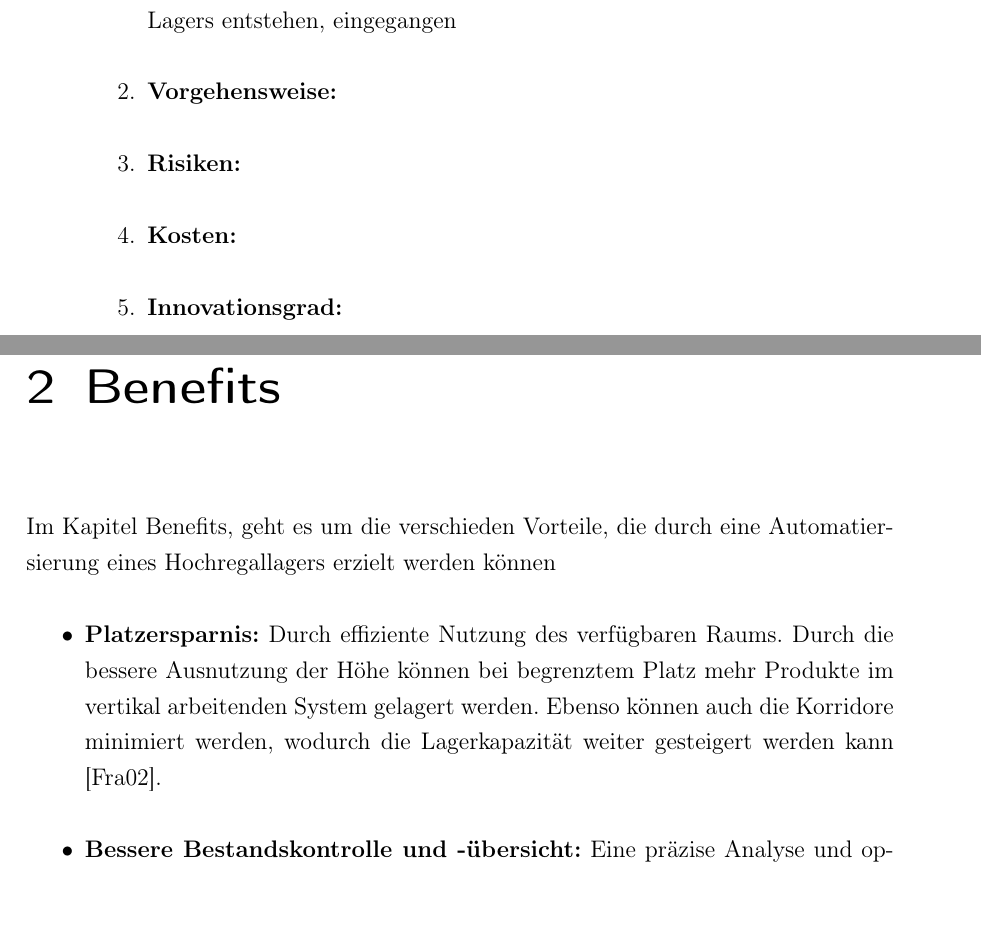
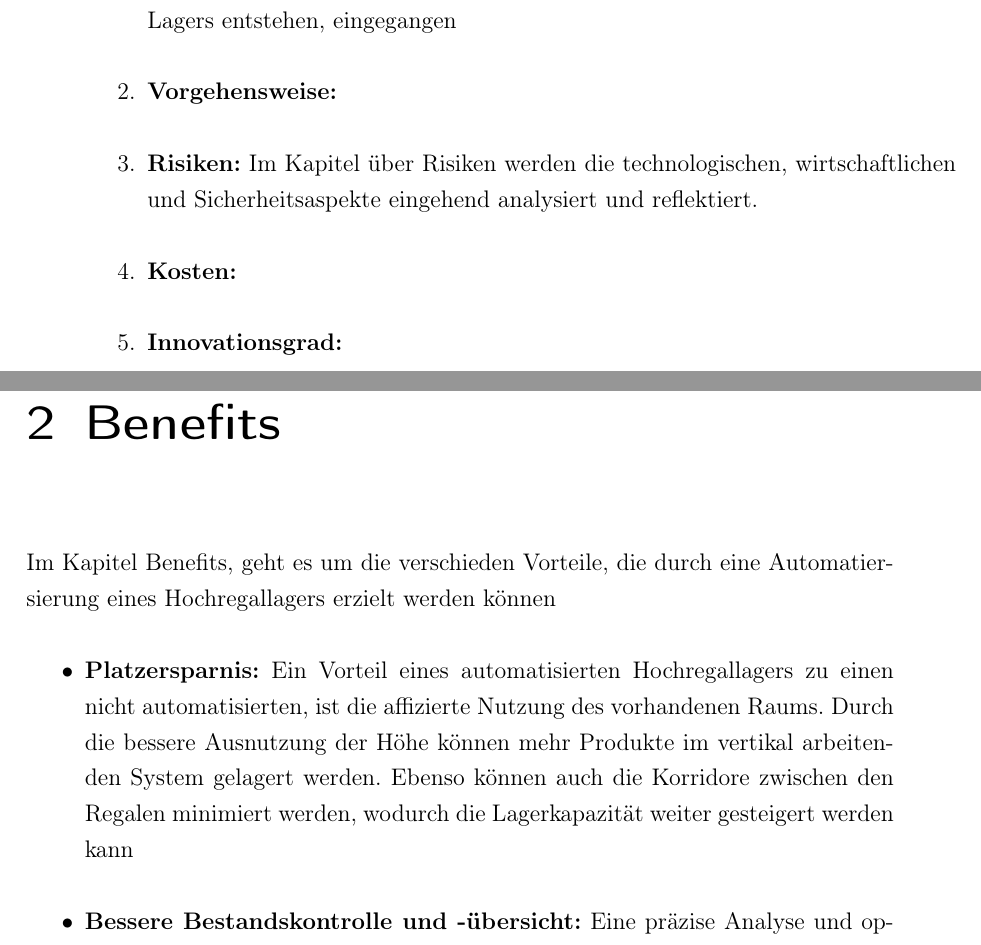
Before and after one commit to peterspatr/Automation_Hausarbeit, a LaTeX book (Doku_Hausarbeit Automation/Hausarbeit_Automation.tex, which reads Doku_Hausarbeit Automation/chapter/Benefits.tex, Doku_Hausarbeit Automation/chapter/einleitung.tex): two parts of pages 12 and 13 of 33, joined at a grey line, cut so that both start at the same text. Compiled offline with pdfLaTeX.

Commit message:
Rsikien v1.4.1

```diff
--- a/Doku_Hausarbeit Automation/chapter/Benefits.tex
+++ b/Doku_Hausarbeit Automation/chapter/Benefits.tex
@@ -30,10 +30,10 @@ Im Kapitel Benefits, geht es um die verschieden Vorteile, die durch eine Automat
 \begin{itemize}
 	%
 	\item \textbf{Platzersparnis:}
-	Durch effiziente Nutzung des verfügbaren Raums. Durch die bessere Ausnutzung der Höhe können bei begrenztem Platz mehr Produkte im vertikal arbeitenden System gelagert werden. Ebenso können auch die Korridore minimiert werden, wodurch die Lagerkapazität weiter gesteigert werden kann
-	\autocite{frazelle2002}.
+	Ein Vorteil eines automatisierten Hochregallagers zu einen nicht automatisierten, ist die affizierte Nutzung des vorhandenen Raums. Durch die bessere Ausnutzung der Höhe können mehr Produkte im vertikal arbeitenden System gelagert werden. Ebenso können auch die Korridore zwischen den Regalen minimiert werden, wodurch die Lagerkapazität weiter gesteigert werden kann
+	%\autocite{frazelle2002}.
 	%
 	\item \textbf{Bessere Bestandskontrolle und -übersicht:}
-	Eine präzise Analyse und optimale Lagerbewirtschaftung werden durch die vom System generierten Daten ermöglicht. Mithilfe der Echtzeit-Datenanalyse lässt sich schneller Veränderungen, z.B. Marktveränderungen, Preisveränderungen reagieren \autocite{Gunasekaran2015}.
+	Eine präzise Analyse und optimale Lagerbewirtschaftung werden durch die vom System generierten Daten ermöglicht. Mithilfe der Echtzeit-Datenanalyse lässt sich schneller Veränderungen, z.B. Marktveränderungen, Preisveränderungen reagieren %\autocite{Gunasekaran2015}.
 	%
 	\item \textbf{höhere Arbeitssicherheit:}
--- a/Doku_Hausarbeit Automation/chapter/einleitung.tex
+++ b/Doku_Hausarbeit Automation/chapter/einleitung.tex
@@ -20,7 +20,7 @@ In dieser Hausarbeit wird auf folgende fünf Themen eingegangen:
 \begin{enumerate}
 	\item \textbf{Benefits: }Hier wird auf die Vorteile, welche durch eine Automatiesierung des Lagers entstehen, eingegangen
 	\item \textbf{Vorgehensweise:}
-	\item \textbf{Risiken:}
+	\item \textbf{Risiken:} Im Kapitel über Risiken werden die technologischen, wirtschaftlichen und Sicherheitsaspekte eingehend analysiert und reflektiert.
 	\item \textbf{Kosten:}
 	\item \textbf{Innovationsgrad:}
 \end{enumerate}
```
Also changed, not shown: Doku_Hausarbeit Automation/Hausarbeit_Automation.pdf, Doku_Hausarbeit Automation/chapter/Benefits.tex (5 more changed lines).
